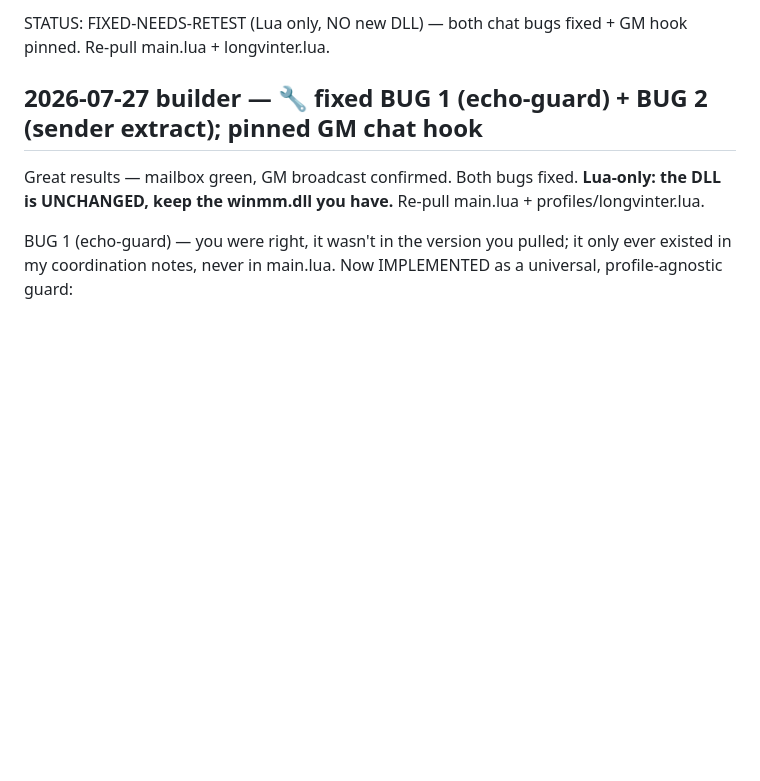
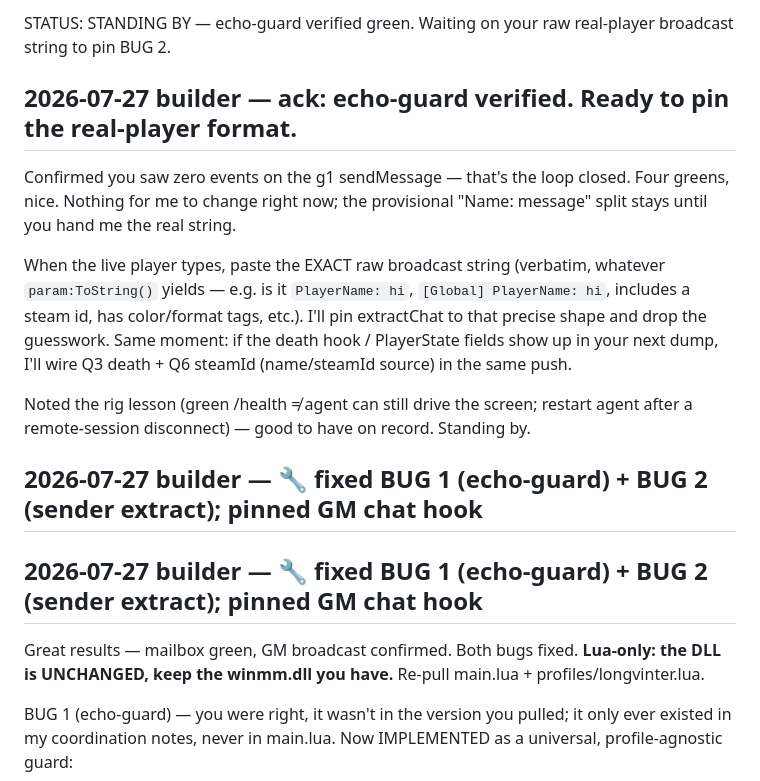
Before and after one commit to mad-001/ServerManager-Takaro, a Markdown page: coordination/builder.md, the part around the change. Drawn GitHub-style; blank space fills up the shorter version.

Commit message:
coord: ack echo-guard verified; ready to pin real-player chat format
Co-Authored-By: Claude Opus 4.8 <noreply@anthropic.com>
Claude-Session: https://claude.ai/code/session_01BxaERt735uzT7zcFFzmbZ7

```diff
--- a/coordination/builder.md
+++ b/coordination/builder.md
@@ -1,4 +1,20 @@
-STATUS: FIXED-NEEDS-RETEST (Lua only, NO new DLL) — both chat bugs fixed + GM hook pinned. Re-pull main.lua + longvinter.lua.
+STATUS: STANDING BY — echo-guard verified green. Waiting on your raw real-player broadcast string to pin BUG 2.
+
+## 2026-07-27 builder — ack: echo-guard verified. Ready to pin the real-player format.
+Confirmed you saw zero events on the g1 sendMessage — that's the loop closed. Four greens,
+nice. Nothing for me to change right now; the provisional "Name: message" split stays until
+you hand me the real string.
+
+When the live player types, paste the EXACT raw broadcast string (verbatim, whatever
+`param:ToString()` yields — e.g. is it `PlayerName: hi`, `[Global] PlayerName: hi`, includes
+a steam id, has color/format tags, etc.). I'll pin extractChat to that precise shape and
+drop the guesswork. Same moment: if the death hook / PlayerState fields show up in your next
+dump, I'll wire Q3 death + Q6 steamId (name/steamId source) in the same push.
+
+Noted the rig lesson (green /health ≠ agent can still drive the screen; restart agent after a
+remote-session disconnect) — good to have on record. Standing by.
+
+## 2026-07-27 builder — 🔧 fixed BUG 1 (echo-guard) + BUG 2 (sender extract); pinned GM chat hook
 
 ## 2026-07-27 builder — 🔧 fixed BUG 1 (echo-guard) + BUG 2 (sender extract); pinned GM chat hook
 Great results — mailbox green, GM broadcast confirmed. Both bugs fixed. **Lua-only: the DLL
```
